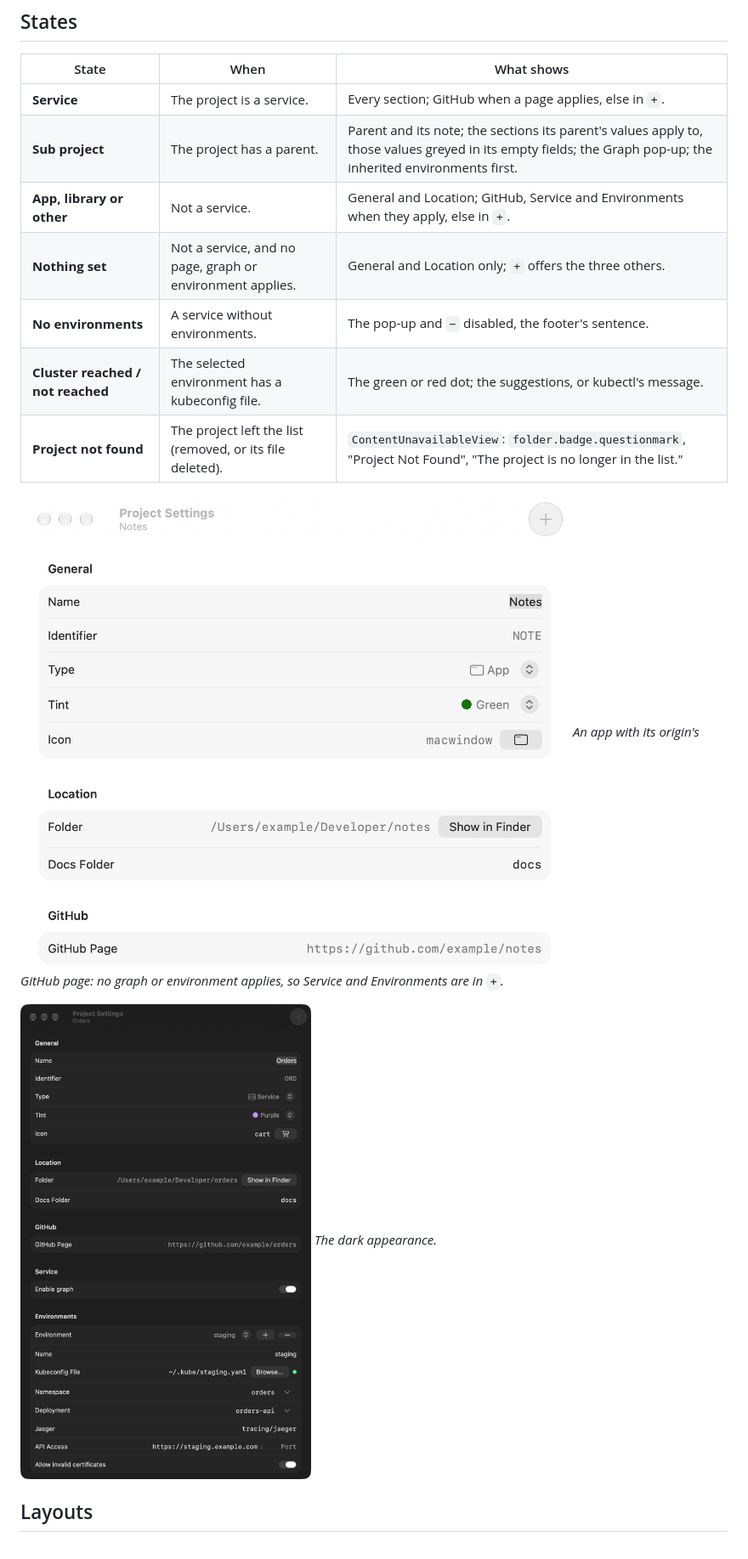
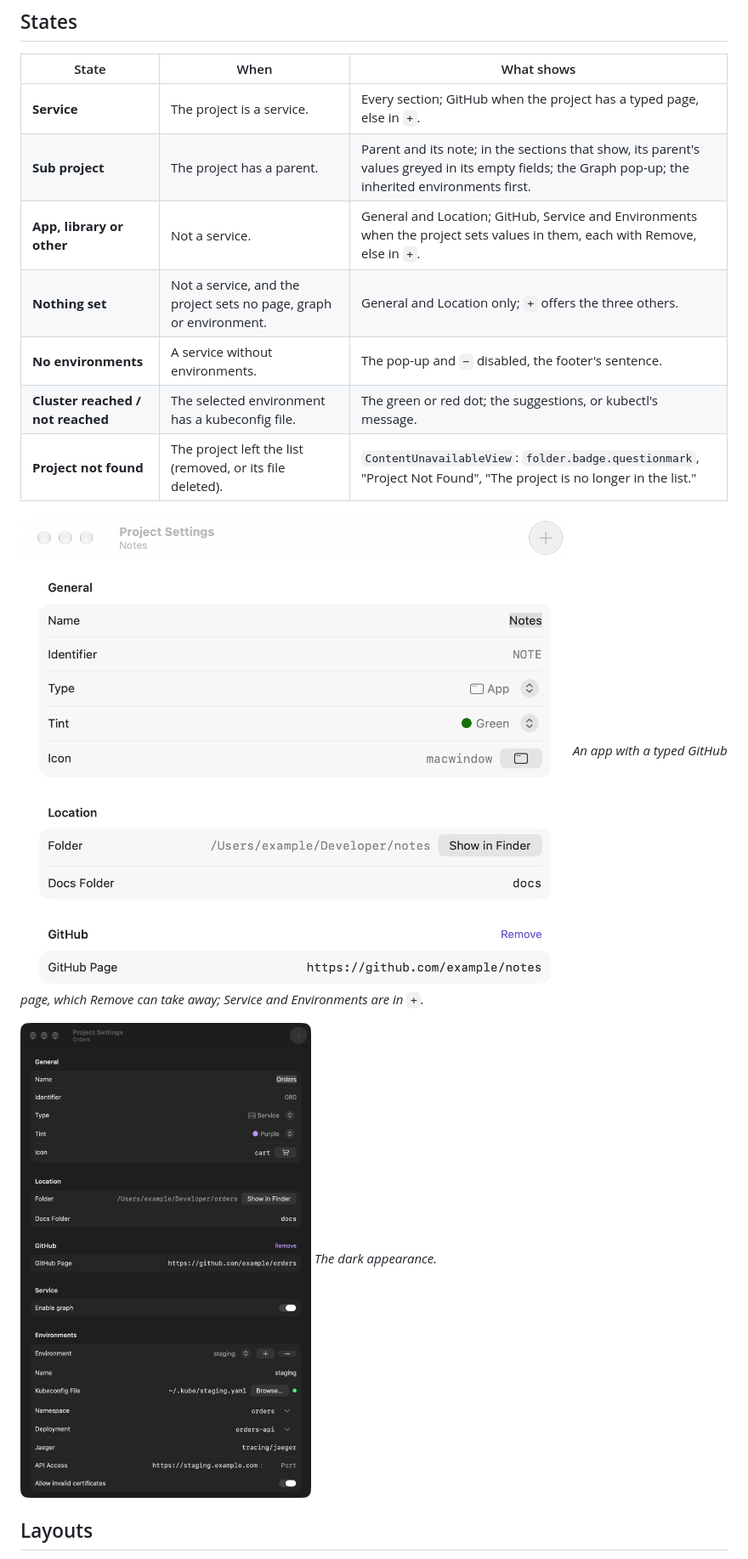
Before and after one commit to Azavech/HephaestusV3, a Markdown page: docs/ui/project-settings.md, the part around one of its changes. Shown at 85% size. Drawn GitHub-style; pictures changed too: docs/ui/images/project-settings-app.png, docs/ui/images/project-settings-dark.png.

```diff
--- a/docs/ui/project-settings.md
+++ b/docs/ui/project-settings.md
@@ -142,16 +163,16 @@ other fields show Orders' values greyed.*
 
 | State | When | What shows |
 | --- | --- | --- |
-| **Service** | The project is a service. | Every section; GitHub when a page applies, else in `+`. |
-| **Sub project** | The project has a parent. | Parent and its note; the sections its parent's values apply to, those values greyed in its empty fields; the Graph pop-up; the inherited environments first. |
-| **App, library or other** | Not a service. | General and Location; GitHub, Service and Environments when they apply, else in `+`. |
-| **Nothing set** | Not a service, and no page, graph or environment applies. | General and Location only; `+` offers the three others. |
+| **Service** | The project is a service. | Every section; GitHub when the project has a typed page, else in `+`. |
+| **Sub project** | The project has a parent. | Parent and its note; in the sections that show, its parent's values greyed in its empty fields; the Graph pop-up; the inherited environments first. |
+| **App, library or other** | Not a service. | General and Location; GitHub, Service and Environments when the project sets values in them, each with Remove, else in `+`. |
+| **Nothing set** | Not a service, and the project sets no page, graph or environment. | General and Location only; `+` offers the three others. |
 | **No environments** | A service without environments. | The pop-up and `−` disabled, the footer's sentence. |
 | **Cluster reached / not reached** | The selected environment has a kubeconfig file. | The green or red dot; the suggestions, or kubectl's message. |
 | **Project not found** | The project left the list (removed, or its file deleted). | `ContentUnavailableView`: `folder.badge.questionmark`, "Project Not Found", "The project is no longer in the list." |
 
 ![Project Settings of Notes, an app](images/project-settings-app.png)
-*An app with its origin's GitHub page: no graph or environment applies, so Service and Environments are in `+`.*
+*An app with a typed GitHub page, which Remove can take away; Service and Environments are in `+`.*
 
 ![Project Settings of Orders in the dark appearance](images/project-settings-dark.png)
 *The dark appearance.*
```
Also changed, not shown: other parts of docs/ui/project-settings.md (+30 -8 lines), docs/architecture.md (+7 -4 lines), docs/decisions.md (+3 -1 lines), docs/ui/images/project-settings-subproject.png, docs/ui/images/project-settings.png, 4 other files.
